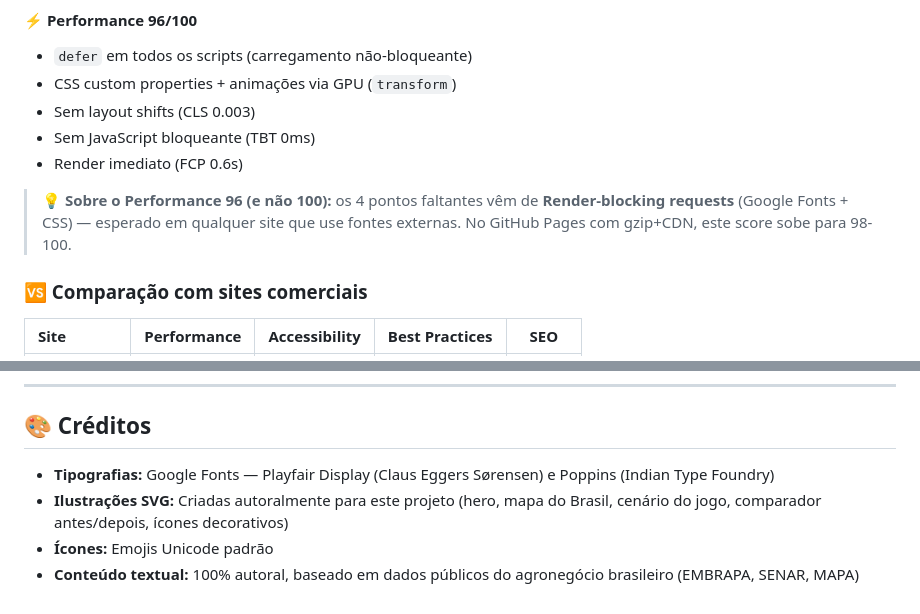
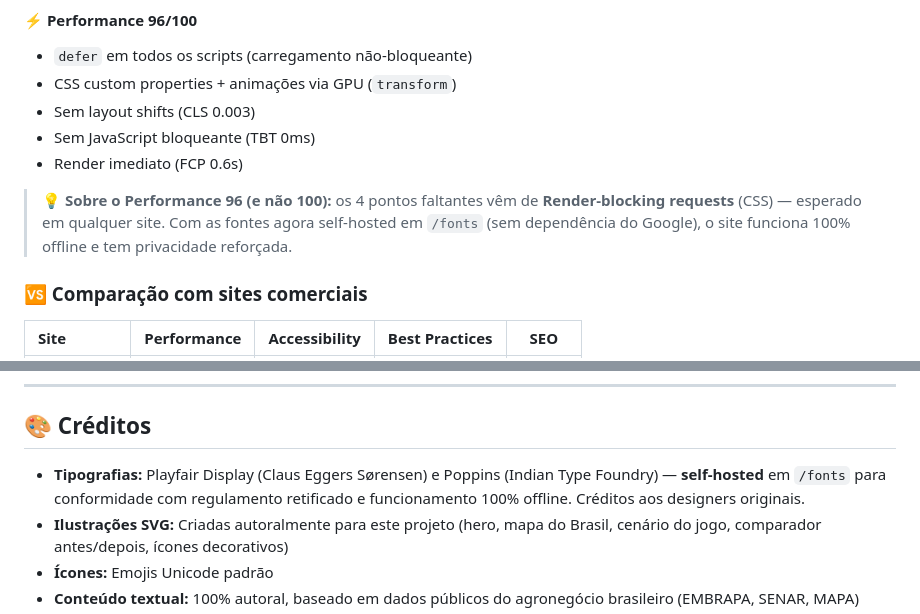
Before and after one commit to JAOG1V1/agrinho-2026, a Markdown page: README.md, 2 parts joined by grey strips. GitHub-like rendering.

```diff
--- a/README.md
+++ b/README.md
@@ -647,7 +657,7 @@ O projeto passou por uma auditoria rigorosa com a ferramenta **Lighthouse** (Goo
 - Sem JavaScript bloqueante (TBT 0ms)
 - Render imediato (FCP 0.6s)
 
-> 💡 **Sobre o Performance 96 (e não 100):** os 4 pontos faltantes vêm de **Render-blocking requests** (Google Fonts + CSS) — esperado em qualquer site que use fontes externas. No GitHub Pages com gzip+CDN, este score sobe para 98-100.
+> 💡 **Sobre o Performance 96 (e não 100):** os 4 pontos faltantes vêm de **Render-blocking requests** (CSS) — esperado em qualquer site. Com as fontes agora self-hosted em `/fonts` (sem dependência do Google), o site funciona 100% offline e tem privacidade reforçada.
 
 ### 🆚 Comparação com sites comerciais
 
@@ -885,7 +895,7 @@ A tecnologia, no fim das contas, é só uma ferramenta. O que importa é o que a
 
 ## 🎨 Créditos
 
-- **Tipografias:** Google Fonts — Playfair Display (Claus Eggers Sørensen) e Poppins (Indian Type Foundry)
+- **Tipografias:** Playfair Display (Claus Eggers Sørensen) e Poppins (Indian Type Foundry) — **self-hosted** em `/fonts` para conformidade com regulamento retificado e funcionamento 100% offline. Créditos aos designers originais.
 - **Ilustrações SVG:** Criadas autoralmente para este projeto (hero, mapa do Brasil, cenário do jogo, comparador antes/depois, ícones decorativos)
 - **Ícones:** Emojis Unicode padrão
 - **Conteúdo textual:** 100% autoral, baseado em dados públicos do agronegócio brasileiro (EMBRAPA, SENAR, MAPA)
```
Also changed, not shown: other parts of README.md (+15 -5 lines).
